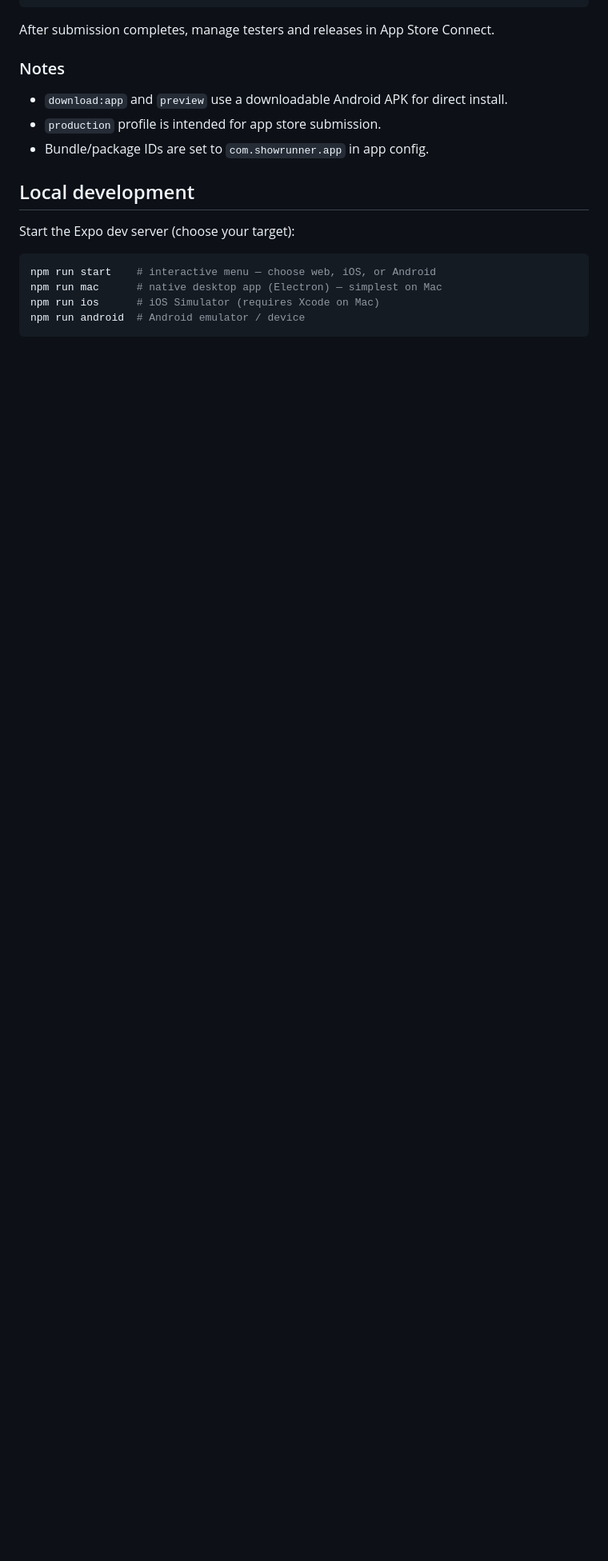
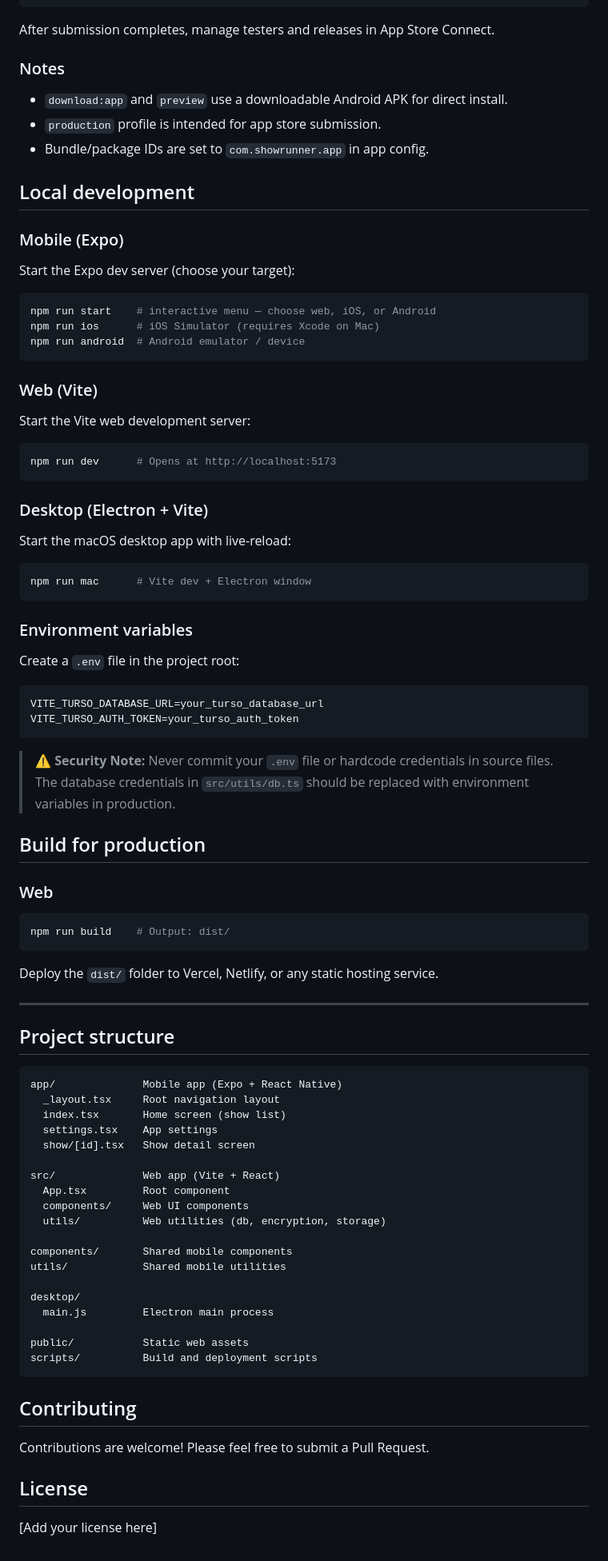
Before and after one commit to taylordrew4u2/Showrunner-ICanRunAShow, a Markdown page: README.md, the part around one of its changes. Shown at 80% size. Rendered like a GitHub page; blank space fills up the shorter version.

Commit message:
docs: Update README.md to enhance app description, tech stack, features, and development instructions

````diff
--- a/README.md
+++ b/README.md
@@ -141,11 +178,83 @@ After submission completes, manage testers and releases in App Store Connect.
 
 ## Local development
 
+### Mobile (Expo)
+
 Start the Expo dev server (choose your target):
 
 ```bash
 npm run start    # interactive menu — choose web, iOS, or Android
-npm run mac      # native desktop app (Electron) — simplest on Mac
 npm run ios      # iOS Simulator (requires Xcode on Mac)
 npm run android  # Android emulator / device
 ```
+
+### Web (Vite)
+
+Start the Vite web development server:
+
+```bash
+npm run dev      # Opens at http://localhost:5173
+```
+
+### Desktop (Electron + Vite)
+
+Start the macOS desktop app with live-reload:
+
+```bash
+npm run mac      # Vite dev + Electron window
+```
+
+### Environment variables
+
+Create a `.env` file in the project root:
+
+```env
+VITE_TURSO_DATABASE_URL=your_turso_database_url
+VITE_TURSO_AUTH_TOKEN=your_turso_auth_token
+```
+
+> **⚠️ Security Note:** Never commit your `.env` file or hardcode credentials in source files. The database credentials in `src/utils/db.ts` should be replaced with environment variables in production.
+
+## Build for production
+
+### Web
+
+```bash
+npm run build    # Output: dist/
+```
+
+Deploy the `dist/` folder to Vercel, Netlify, or any static hosting service.
+
+---
+
+## Project structure
+
+```text
+app/              Mobile app (Expo + React Native)
+  _layout.tsx     Root navigation layout
+  index.tsx       Home screen (show list)
+  settings.tsx    App settings
+  show/[id].tsx   Show detail screen
+
+src/              Web app (Vite + React)
+  App.tsx         Root component
+  components/     Web UI components
+  utils/          Web utilities (db, encryption, storage)
+
+components/       Shared mobile components
+utils/            Shared mobile utilities
+
+desktop/
+  main.js         Electron main process
+
+public/           Static web assets
+scripts/          Build and deployment scripts
+```
+
+## Contributing
+
+Contributions are welcome! Please feel free to submit a Pull Request.
+
+## License
+
+[Add your license here]
````
Also changed, not shown: other parts of README.md (+44 -7 lines).
